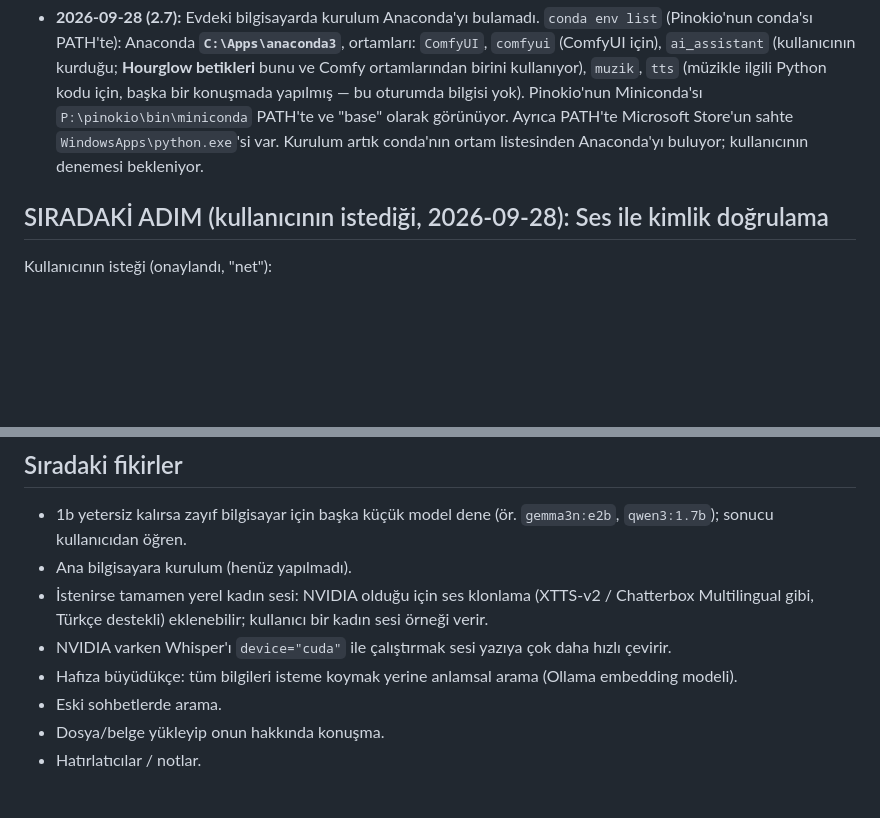
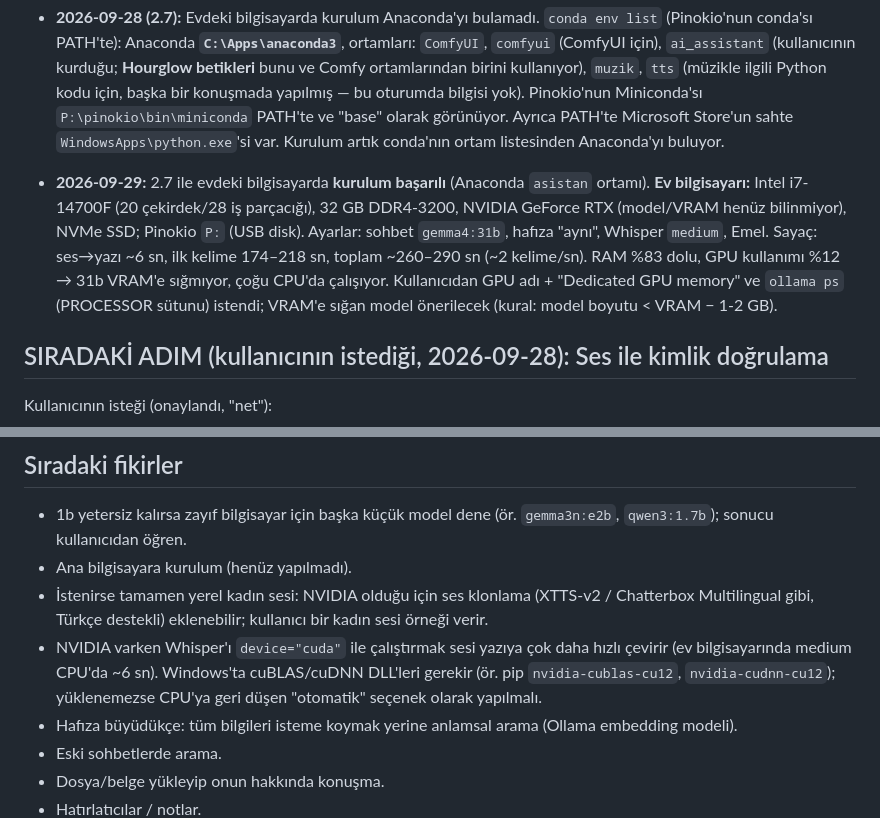
Before and after one commit to mrtdoctor-tech/Claude_Mert, a Markdown page: CLAUDE.md, 2 parts joined by grey strips. GitHub-like rendering; blank space fills up the shorter version.

Commit message:
Note home computer specs and first timings
Co-Authored-By: Claude Opus 5.5 <noreply@anthropic.com>
Claude-Session: https://claude.ai/code/session_016uVdGuuqHT6R9eSzfh19gf

```diff
--- a/CLAUDE.md
+++ b/CLAUDE.md
@@ -154,7 +154,13 @@ konuşulanları hatırlayan ve yeni sohbetlerde de unutmayan kişisel yapay zek
   **Hourglow betikleri** bunu ve Comfy ortamlarından birini kullanıyor), `muzik`, `tts` (müzikle ilgili Python kodu için,
   başka bir konuşmada yapılmış — bu oturumda bilgisi yok). Pinokio'nun Miniconda'sı `P:\pinokio\bin\miniconda` PATH'te
   ve "base" olarak görünüyor. Ayrıca PATH'te Microsoft Store'un sahte `WindowsApps\python.exe`'si var. Kurulum artık
-  conda'nın ortam listesinden Anaconda'yı buluyor; kullanıcının denemesi bekleniyor.
+  conda'nın ortam listesinden Anaconda'yı buluyor.
+- **2026-09-29:** 2.7 ile evdeki bilgisayarda **kurulum başarılı** (Anaconda `asistan` ortamı). **Ev bilgisayarı:** Intel
+  i7-14700F (20 çekirdek/28 iş parçacığı), 32 GB DDR4-3200, NVIDIA GeForce RTX (model/VRAM henüz bilinmiyor), NVMe SSD;
+  Pinokio `P:` (USB disk). Ayarlar: sohbet `gemma4:31b`, hafıza "aynı", Whisper `medium`, Emel. Sayaç: ses→yazı ~6 sn,
+  ilk kelime 174–218 sn, toplam ~260–290 sn (~2 kelime/sn). RAM %83 dolu, GPU kullanımı %12 → 31b VRAM'e sığmıyor, çoğu
+  CPU'da çalışıyor. Kullanıcıdan GPU adı + "Dedicated GPU memory" ve `ollama ps` (PROCESSOR sütunu) istendi; VRAM'e
+  sığan model önerilecek (kural: model boyutu < VRAM − 1-2 GB).
 
 ## SIRADAKİ ADIM (kullanıcının istediği, 2026-09-28): Ses ile kimlik doğrulama
 
@@ -183,7 +189,9 @@ doğrudan açılabilir → Windows hesap şifresi / disk şifreleme önerilecek)
 - Ana bilgisayara kurulum (henüz yapılmadı).
 - İstenirse tamamen yerel kadın sesi: NVIDIA olduğu için ses klonlama (XTTS-v2 / Chatterbox Multilingual gibi,
   Türkçe destekli) eklenebilir; kullanıcı bir kadın sesi örneği verir.
-- NVIDIA varken Whisper'ı `device="cuda"` ile çalıştırmak sesi yazıya çok daha hızlı çevirir.
+- NVIDIA varken Whisper'ı `device="cuda"` ile çalıştırmak sesi yazıya çok daha hızlı çevirir (ev bilgisayarında medium
+  CPU'da ~6 sn). Windows'ta cuBLAS/cuDNN DLL'leri gerekir (ör. pip `nvidia-cublas-cu12`, `nvidia-cudnn-cu12`);
+  yüklenemezse CPU'ya geri düşen "otomatik" seçenek olarak yapılmalı.
 - Hafıza büyüdükçe: tüm bilgileri isteme koymak yerine anlamsal arama (Ollama embedding modeli).
 - Eski sohbetlerde arama.
 - Dosya/belge yükleyip onun hakkında konuşma.
```
